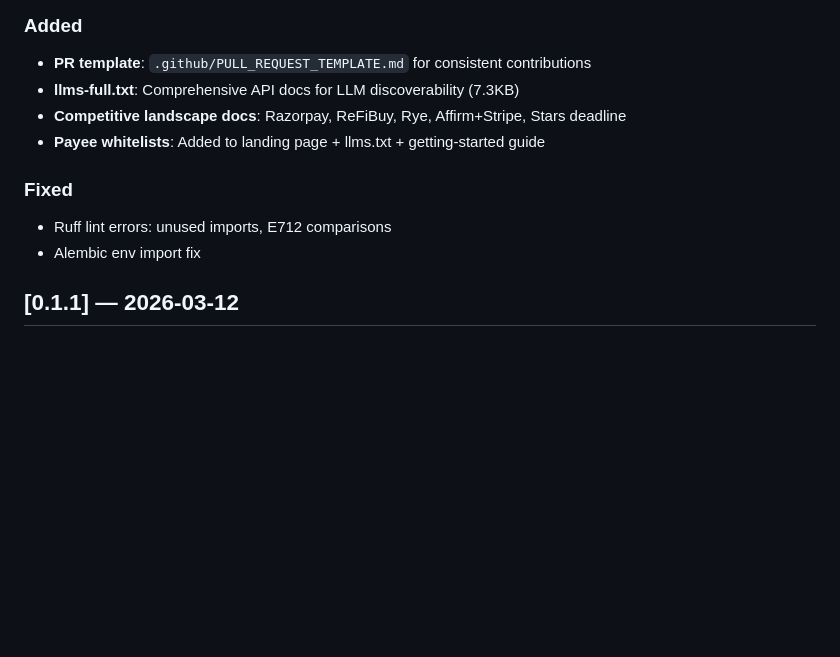
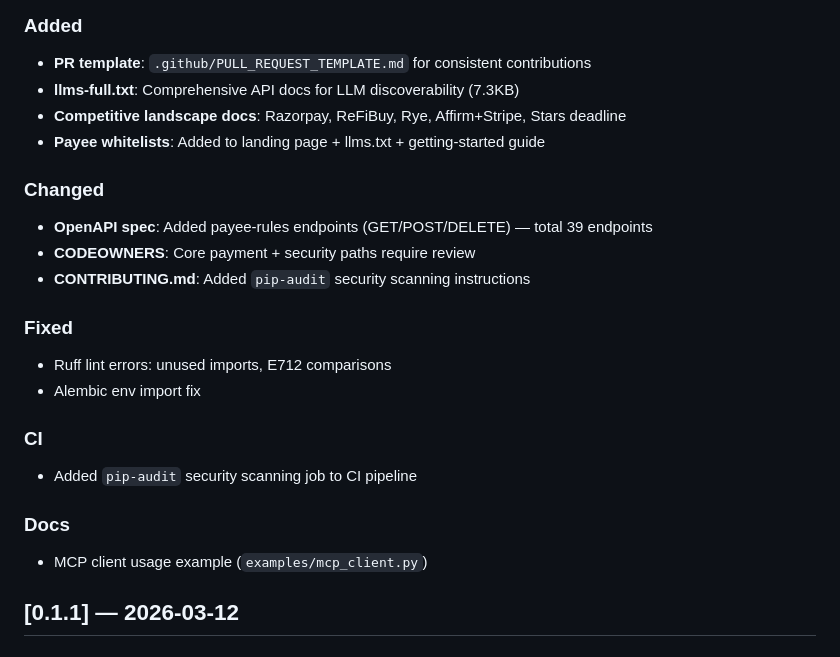
Before and after one commit to lfp22092002-ops/agentpay, a Markdown page: CHANGELOG.md, the part around the change. Rendered like a GitHub page; blank space fills up the shorter version.

Commit message:
docs: update changelog with recent unreleased changes

```diff
--- a/CHANGELOG.md
+++ b/CHANGELOG.md
@@ -10,9 +10,20 @@ All notable changes to AgentPay will be documented in this file.
 - **Competitive landscape docs**: Razorpay, ReFiBuy, Rye, Affirm+Stripe, Stars deadline
 - **Payee whitelists**: Added to landing page + llms.txt + getting-started guide
 
+### Changed
+- **OpenAPI spec**: Added payee-rules endpoints (GET/POST/DELETE) — total 39 endpoints
+- **CODEOWNERS**: Core payment + security paths require review
+- **CONTRIBUTING.md**: Added `pip-audit` security scanning instructions
+
 ### Fixed
 - Ruff lint errors: unused imports, E712 comparisons
 - Alembic env import fix
+
+### CI
+- Added `pip-audit` security scanning job to CI pipeline
+
+### Docs
+- MCP client usage example (`examples/mcp_client.py`)
 
 ## [0.1.1] — 2026-03-12
 
```
